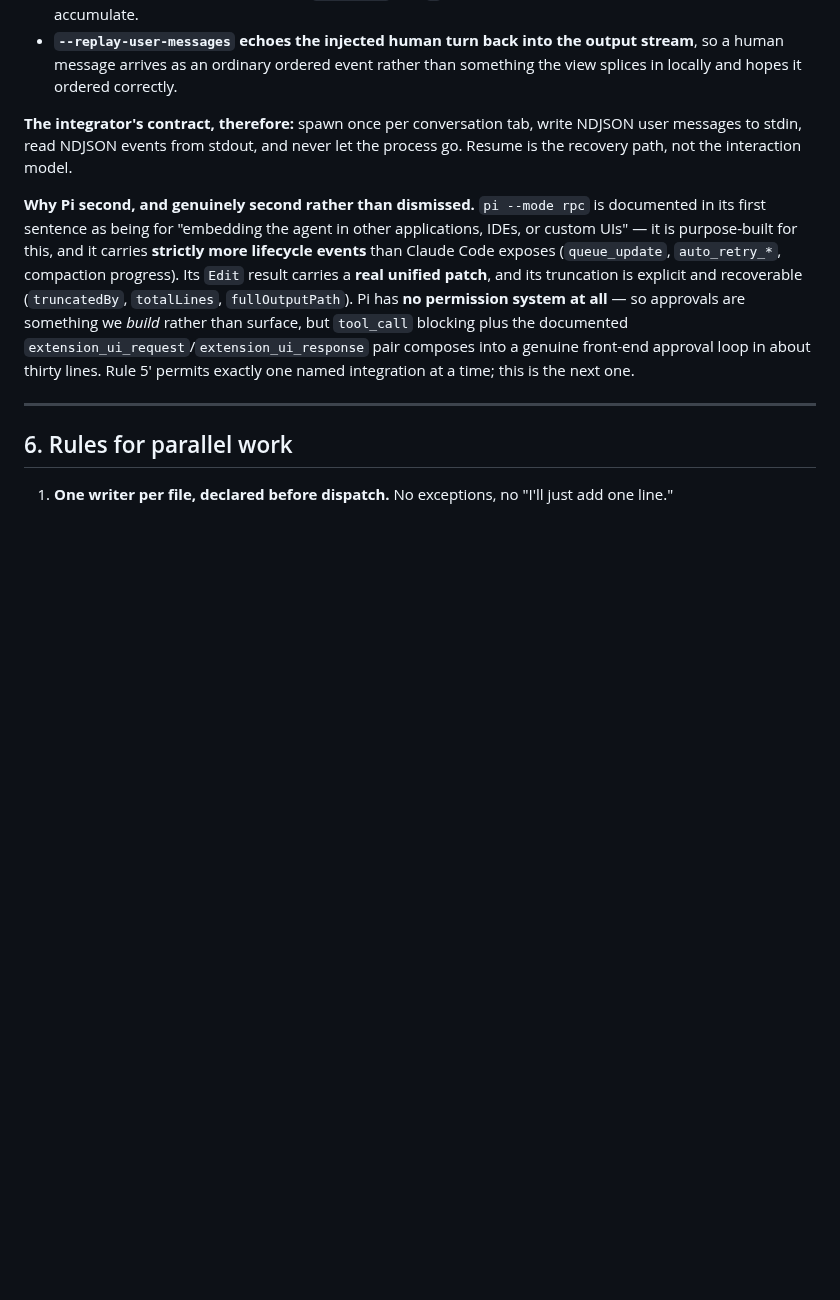
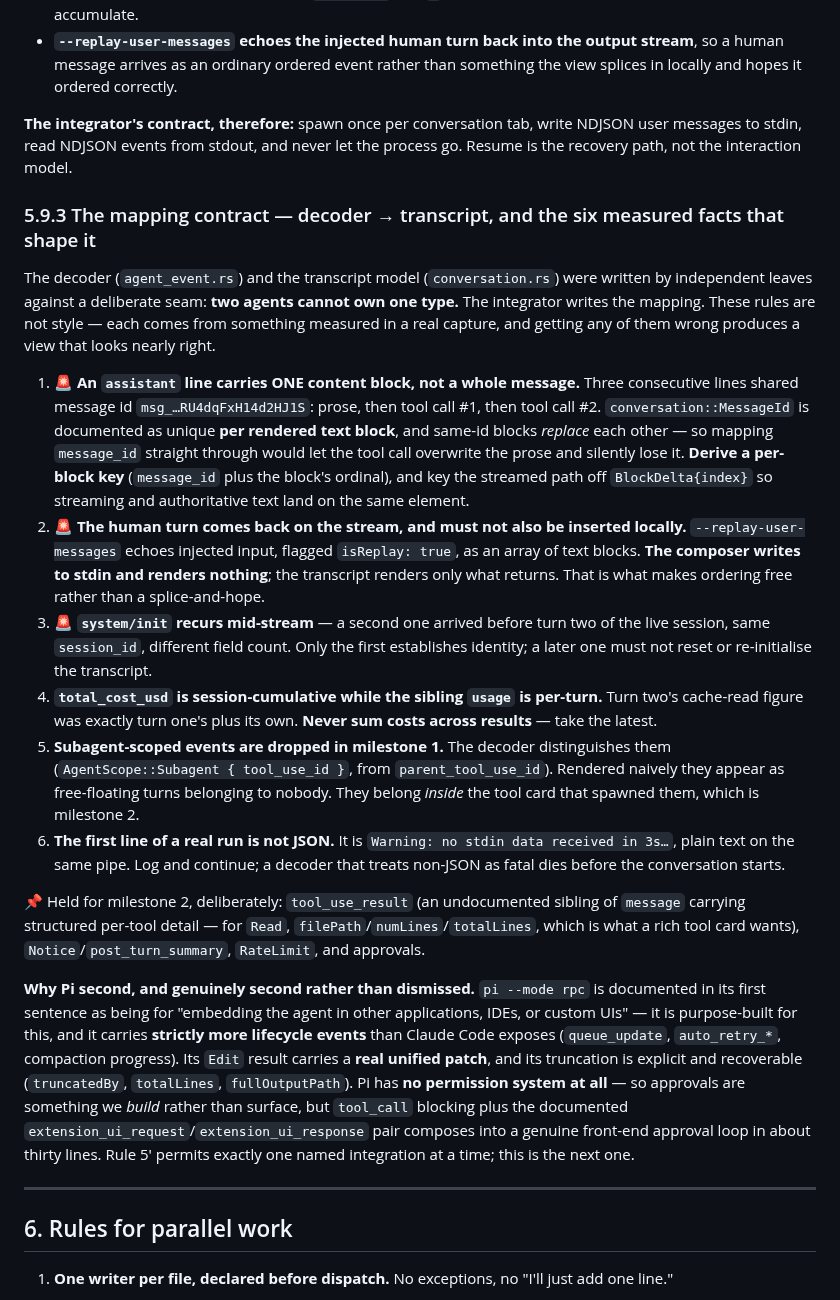
Before and after one commit to organonart/organon, a Markdown page: doc/console_spike_execution_plan.md, the part around the change. Drawn GitHub-style; blank space fills up the shorter version.

Commit message:
The seam between two leaves, written down before it is crossed
The decoder and the transcript model were built by independent agents
against a deliberate seam - two agents cannot own one type - so the
integrator writes the mapping. Six rules, each from something measured in
a real capture rather than from taste.

The one that would have cost a day: an assistant line carries ONE content
block, not a whole message. Three consecutive lines shared one message id
- prose, tool call, tool call - and MessageId replaces on collision, so
mapping the id straight through would let the tool call overwrite the
prose and lose it silently. The key has to be per block, and the streamed
path keys off the delta index so both land on the same element.

The rest: the human turn returns on the stream flagged isReplay, so the
composer renders nothing and ordering is free rather than spliced;
system/init recurs mid-stream and must not reset anything; total_cost_usd
is session-cumulative while its sibling usage is per-turn, so summing
double-counts; subagent-scoped events belong inside the tool card that
spawned them, not as free-floating turns, so they are dropped until
milestone 2; and the first line of a real run is not JSON at all.

Co-Authored-By: Claude Opus 5 <noreply@anthropic.com>

```diff
--- a/doc/console_spike_execution_plan.md
+++ b/doc/console_spike_execution_plan.md
@@ -523,6 +523,42 @@ Run on this machine with two user messages written to the CLI's stdin across a 2
 messages to stdin, read NDJSON events from stdout, and never let the process go. Resume is the
 recovery path, not the interaction model.
 
+### 5.9.3 The mapping contract — decoder → transcript, and the six measured facts that shape it
+
+The decoder (`agent_event.rs`) and the transcript model (`conversation.rs`) were written by
+independent leaves against a deliberate seam: **two agents cannot own one type.** The
+integrator writes the mapping. These rules are not style — each comes from something measured
+in a real capture, and getting any of them wrong produces a view that looks nearly right.
+
+1. 🚨 **An `assistant` line carries ONE content block, not a whole message.** Three consecutive
+   lines shared message id `msg_…RU4dqFxH14d2HJ1S`: prose, then tool call #1, then tool call #2.
+   `conversation::MessageId` is documented as unique **per rendered text block**, and same-id
+   blocks *replace* each other — so mapping `message_id` straight through would let the tool
+   call overwrite the prose and silently lose it. **Derive a per-block key** (`message_id` plus
+   the block's ordinal), and key the streamed path off `BlockDelta{index}` so streaming and
+   authoritative text land on the same element.
+2. 🚨 **The human turn comes back on the stream, and must not also be inserted locally.**
+   `--replay-user-messages` echoes injected input, flagged `isReplay: true`, as an array of text
+   blocks. **The composer writes to stdin and renders nothing**; the transcript renders only
+   what returns. That is what makes ordering free rather than a splice-and-hope.
+3. 🚨 **`system/init` recurs mid-stream** — a second one arrived before turn two of the live
+   session, same `session_id`, different field count. Only the first establishes identity; a
+   later one must not reset or re-initialise the transcript.
+4. **`total_cost_usd` is session-cumulative while the sibling `usage` is per-turn.** Turn two's
+   cache-read figure was exactly turn one's plus its own. **Never sum costs across results** —
+   take the latest.
+5. **Subagent-scoped events are dropped in milestone 1.** The decoder distinguishes them
+   (`AgentScope::Subagent { tool_use_id }`, from `parent_tool_use_id`). Rendered naively they
+   appear as free-floating turns belonging to nobody. They belong *inside* the tool card that
+   spawned them, which is milestone 2.
+6. **The first line of a real run is not JSON.** It is `Warning: no stdin data received in 3s…`,
+   plain text on the same pipe. Log and continue; a decoder that treats non-JSON as fatal dies
+   before the conversation starts.
+
+📌 Held for milestone 2, deliberately: `tool_use_result` (an undocumented sibling of `message`
+carrying structured per-tool detail — for `Read`, `filePath`/`numLines`/`totalLines`, which is
+what a rich tool card wants), `Notice`/`post_turn_summary`, `RateLimit`, and approvals.
+
 **Why Pi second, and genuinely second rather than dismissed.** `pi --mode rpc` is documented in
 its first sentence as being for "embedding the agent in other applications, IDEs, or custom
 UIs" — it is purpose-built for this, and it carries **strictly more lifecycle events** than
```
